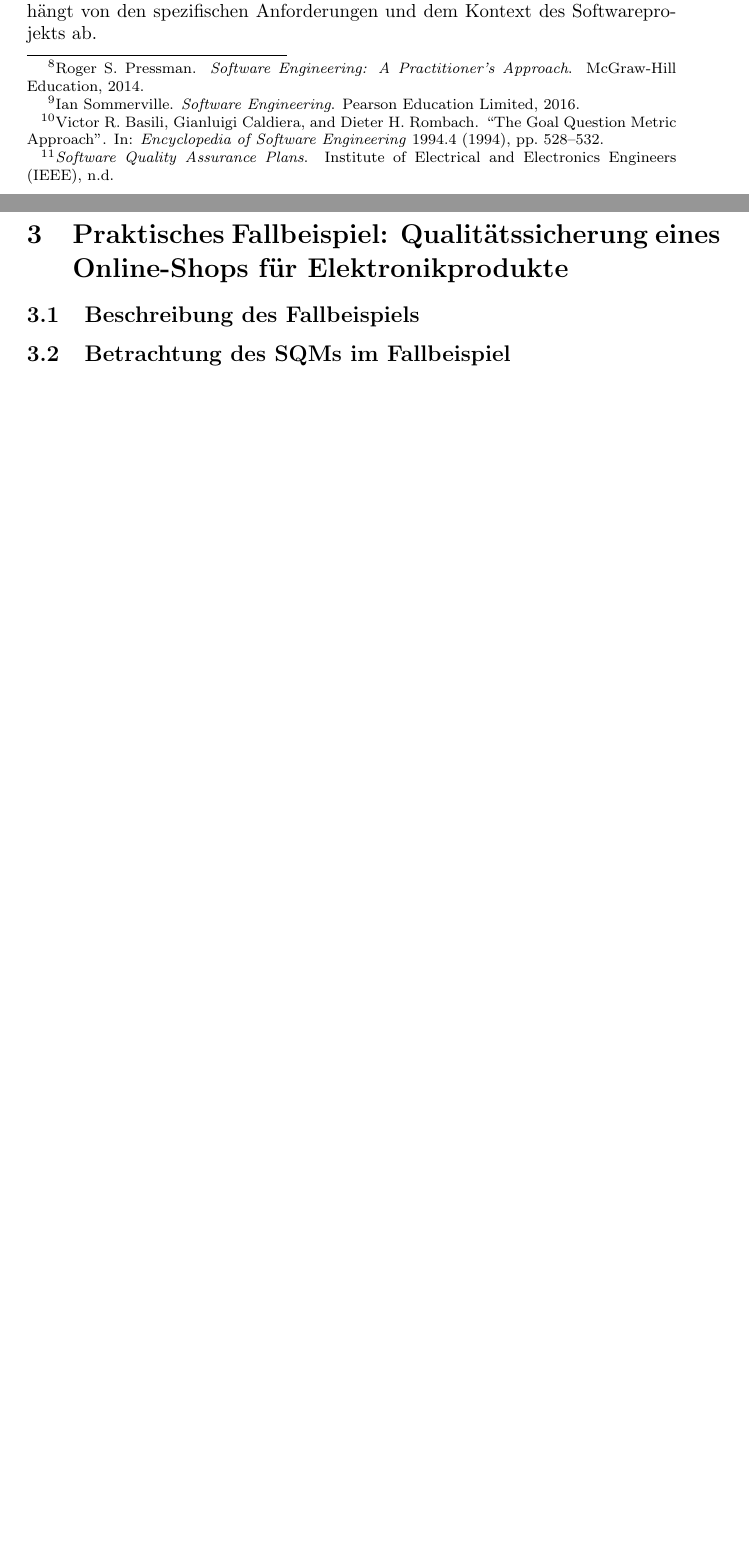
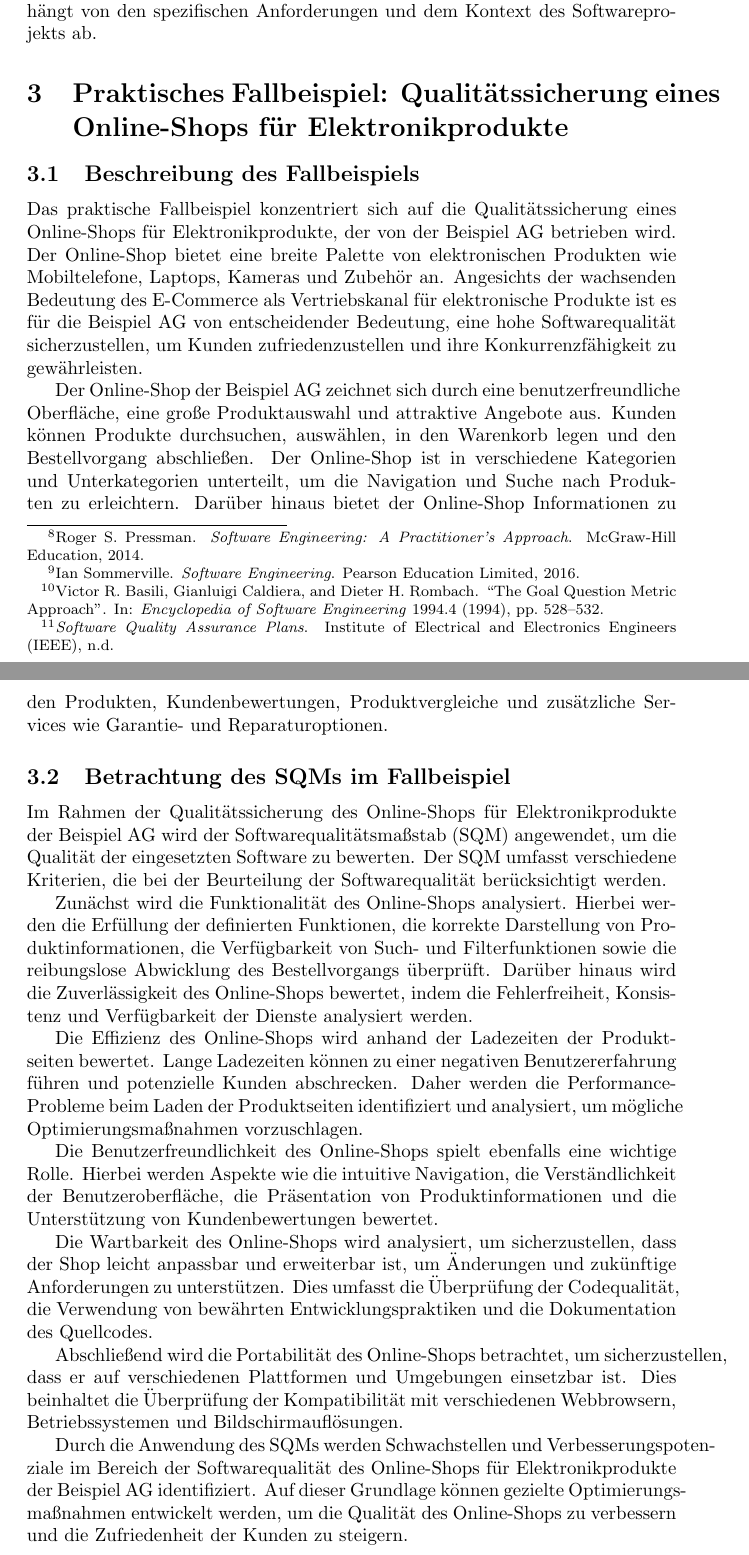
Before and after one commit to Lukas-Hoernle/Hausarbeit-SQ, a LaTeX document (main.tex, which reads Fallbeispiel.tex): two parts of pages 5 and 6 of 7 before the commit and two parts of pages 5 and 6 of 8 after it, joined at a grey line, cut so that both start at the same text, the shorter picture padded with empty space. Compiled offline with pdfLaTeX.

Commit message:
added chapter 3

```diff
--- /dev/null
+++ b/Fallbeispiel.tex
@@ -0,0 +1,21 @@
+\section{Praktisches Fallbeispiel: Qualitätssicherung eines Online-Shops für Elektronikprodukte}
+
+\subsection{Beschreibung des Fallbeispiels}
+Das praktische Fallbeispiel konzentriert sich auf die Qualitätssicherung eines Online-Shops für Elektronikprodukte, der von der Beispiel AG betrieben wird. Der Online-Shop bietet eine breite Palette von elektronischen Produkten wie Mobiltelefone, Laptops, Kameras und Zubehör an. Angesichts der wachsenden Bedeutung des E-Commerce als Vertriebskanal für elektronische Produkte ist es für die Beispiel AG von entscheidender Bedeutung, eine hohe Softwarequalität sicherzustellen, um Kunden zufriedenzustellen und ihre Konkurrenzfähigkeit zu gewährleisten.
+
+Der Online-Shop der Beispiel AG zeichnet sich durch eine benutzerfreundliche Oberfläche, eine große Produktauswahl und attraktive Angebote aus. Kunden können Produkte durchsuchen, auswählen, in den Warenkorb legen und den Bestellvorgang abschließen. Der Online-Shop ist in verschiedene Kategorien und Unterkategorien unterteilt, um die Navigation und Suche nach Produkten zu erleichtern. Darüber hinaus bietet der Online-Shop Informationen zu den Produkten, Kundenbewertungen, Produktvergleiche und zusätzliche Services wie Garantie- und Reparaturoptionen.
+
+\subsection{Betrachtung des SQMs im Fallbeispiel}
+Im Rahmen der Qualitätssicherung des Online-Shops für Elektronikprodukte der Beispiel AG wird der Softwarequalitätsmaßstab (SQM) angewendet, um die Qualität der eingesetzten Software zu bewerten. Der SQM umfasst verschiedene Kriterien, die bei der Beurteilung der Softwarequalität berücksichtigt werden.
+
+Zunächst wird die Funktionalität des Online-Shops analysiert. Hierbei werden die Erfüllung der definierten Funktionen, die korrekte Darstellung von Produktinformationen, die Verfügbarkeit von Such- und Filterfunktionen sowie die reibungslose Abwicklung des Bestellvorgangs überprüft. Darüber hinaus wird die Zuverlässigkeit des Online-Shops bewertet, indem die Fehlerfreiheit, Konsistenz und Verfügbarkeit der Dienste analysiert werden.
+
+Die Effizienz des Online-Shops wird anhand der Ladezeiten der Produktseiten bewertet. Lange Ladezeiten können zu einer negativen Benutzererfahrung führen und potenzielle Kunden abschrecken. Daher werden die Performance-Probleme beim Laden der Produktseiten identifiziert und analysiert, um mögliche Optimierungsmaßnahmen vorzuschlagen.
+
+Die Benutzerfreundlichkeit des Online-Shops spielt ebenfalls eine wichtige Rolle. Hierbei werden Aspekte wie die intuitive Navigation, die Verständlichkeit der Benutzeroberfläche, die Präsentation von Produktinformationen und die Unterstützung von Kundenbewertungen bewertet.
+
+Die Wartbarkeit des Online-Shops wird analysiert, um sicherzustellen, dass der Shop leicht anpassbar und erweiterbar ist, um Änderungen und zukünftige Anforderungen zu unterstützen. Dies umfasst die Überprüfung der Codequalität, die Verwendung von bewährten Entwicklungspraktiken und die Dokumentation des Quellcodes.
+
+Abschließend wird die Portabilität des Online-Shops betrachtet, um sicherzustellen, dass er auf verschiedenen Plattformen und Umgebungen einsetzbar ist. Dies beinhaltet die Überprüfung der Kompatibilität mit verschiedenen Webbrowsern, Betriebssystemen und Bildschirmauflösungen.
+
+Durch die Anwendung des SQMs werden Schwachstellen und Verbesserungspotenziale im Bereich der Softwarequalität des Online-Shops für Elektronikprodukte der Beispiel AG identifiziert. Auf dieser Grundlage können gezielte Optimierungsmaßnahmen entwickelt werden, um die Qualität des Online-Shops zu verbessern und die Zufriedenheit der Kunden zu steigern.
--- a/main.tex
+++ b/main.tex
@@ -12,9 +12,7 @@
 \input{Einleitung.tex}
 \input{Theoretische Grundlagen}
 
-\section{Praktisches Fallbeispiel: Qualitätssicherung eines Online-Shops für Elektronikprodukte}
-\subsection{Beschreibung des Fallbeispiels}
-\subsection{Betrachtung des SQMs im Fallbeispiel}
+\input{Fallbeispiel}
 
 \section{Analyse der Softwarequalität im Fallbeispiel}
 \subsection{Identifizierung des kritischen Punktes: Performance-Probleme beim Laden der Produktseiten}
```
